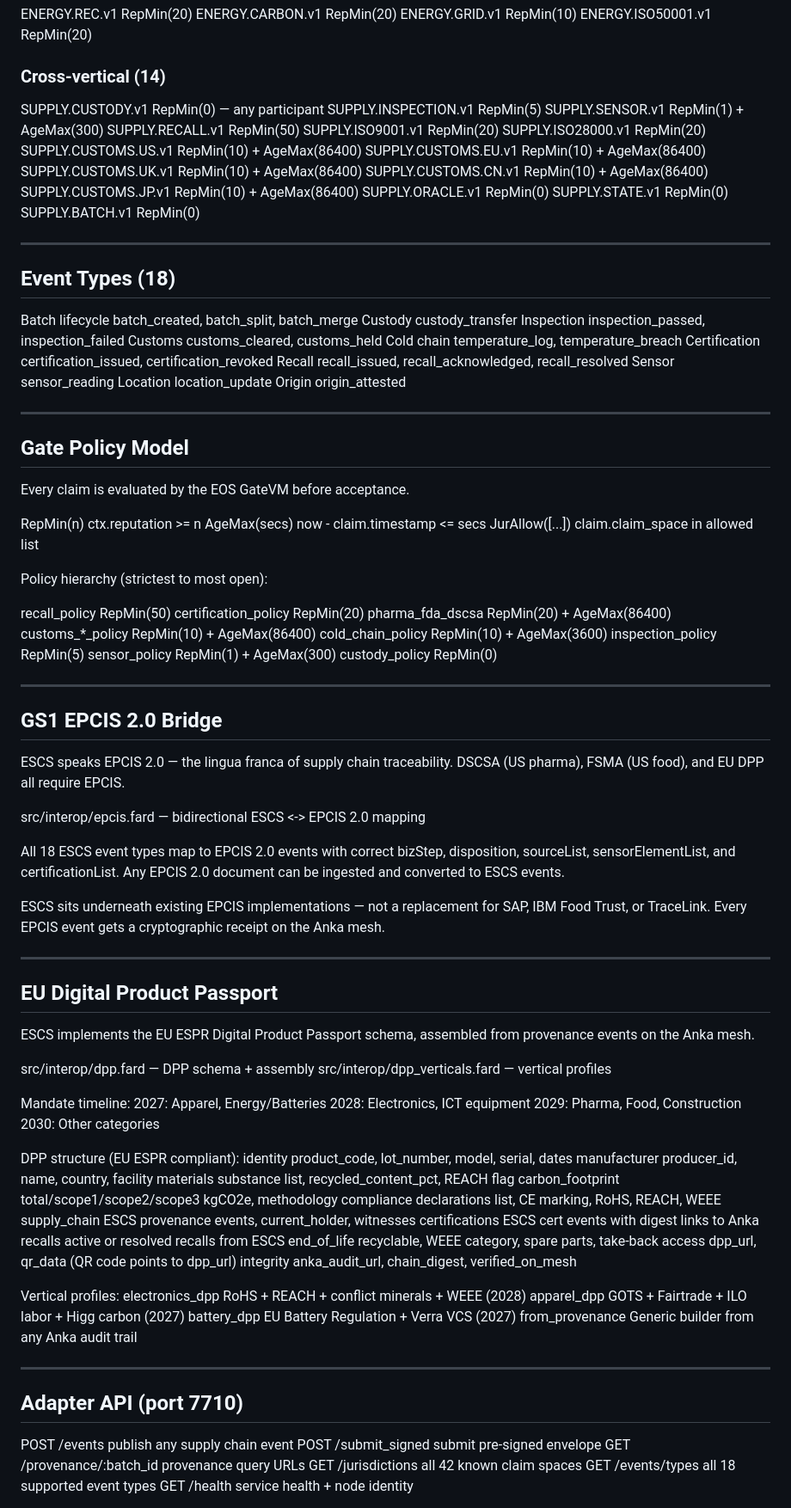
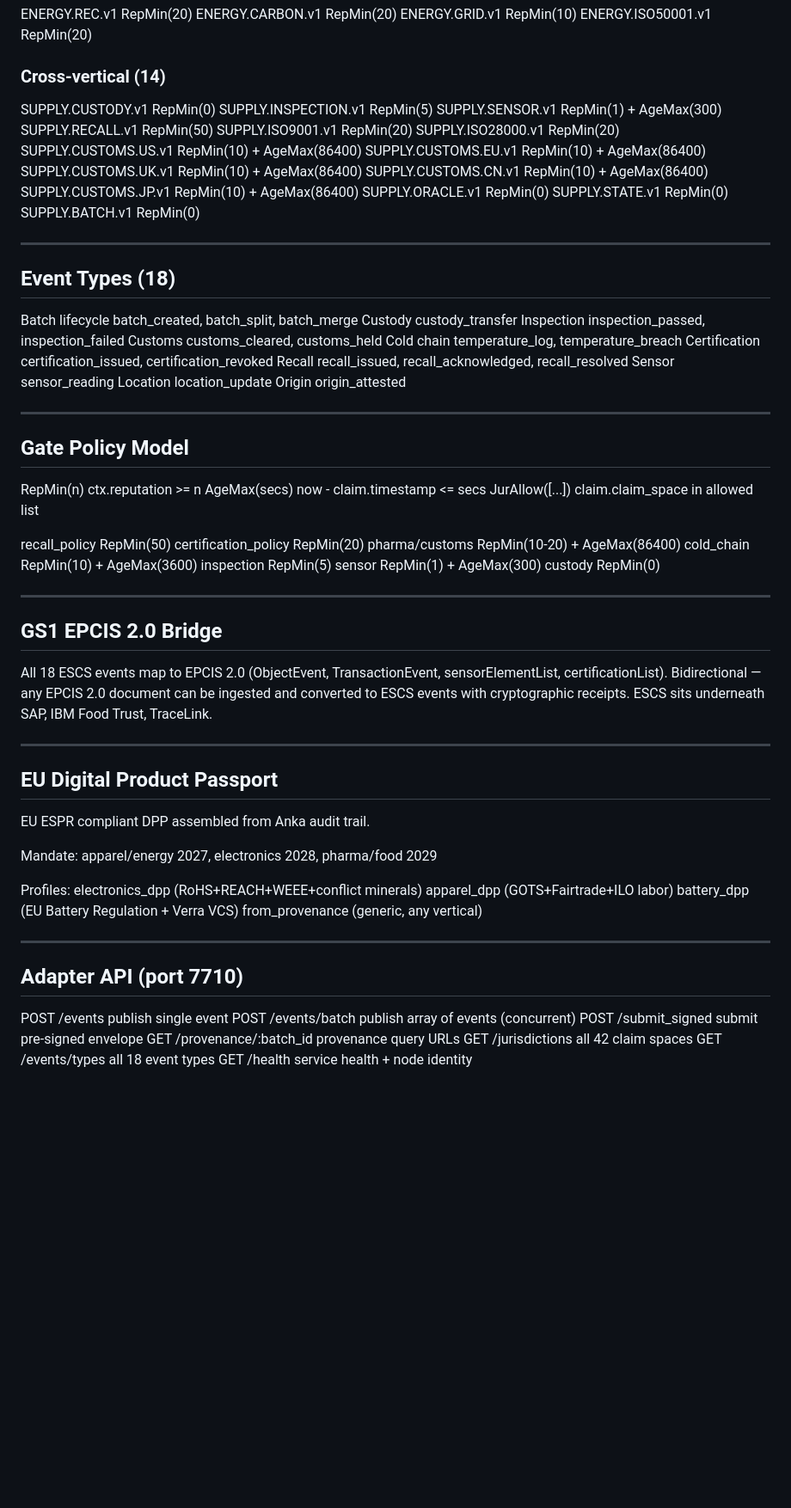
Before and after one commit to mauludsadiq/ESCS, a Markdown page: README.md, the part around one of its changes. Shown at 86% size. Rendered like a GitHub page; blank space fills up the shorter version.

Commit message:
docs: README — perf tiers, batch endpoint, 670 tests, full update

```diff
--- a/README.md
+++ b/README.md
@@ -285,17 +309,17 @@ transfer to Germany via ACER cross-border interconnector.
    ENERGY.ISO50001.v1      RepMin(20)
 
 ### Cross-vertical (14)
-   SUPPLY.CUSTODY.v1       RepMin(0)   — any participant
+   SUPPLY.CUSTODY.v1       RepMin(0)
    SUPPLY.INSPECTION.v1    RepMin(5)
-   SUPPLY.SENSOR.v1        RepMin(1)   + AgeMax(300)
+   SUPPLY.SENSOR.v1        RepMin(1)  + AgeMax(300)
    SUPPLY.RECALL.v1        RepMin(50)
    SUPPLY.ISO9001.v1       RepMin(20)
    SUPPLY.ISO28000.v1      RepMin(20)
-   SUPPLY.CUSTOMS.US.v1    RepMin(10)  + AgeMax(86400)
-   SUPPLY.CUSTOMS.EU.v1    RepMin(10)  + AgeMax(86400)
-   SUPPLY.CUSTOMS.UK.v1    RepMin(10)  + AgeMax(86400)
-   SUPPLY.CUSTOMS.CN.v1    RepMin(10)  + AgeMax(86400)
-   SUPPLY.CUSTOMS.JP.v1    RepMin(10)  + AgeMax(86400)
+   SUPPLY.CUSTOMS.US.v1    RepMin(10) + AgeMax(86400)
+   SUPPLY.CUSTOMS.EU.v1    RepMin(10) + AgeMax(86400)
+   SUPPLY.CUSTOMS.UK.v1    RepMin(10) + AgeMax(86400)
+   SUPPLY.CUSTOMS.CN.v1    RepMin(10) + AgeMax(86400)
+   SUPPLY.CUSTOMS.JP.v1    RepMin(10) + AgeMax(86400)
    SUPPLY.ORACLE.v1        RepMin(0)
    SUPPLY.STATE.v1         RepMin(0)
    SUPPLY.BATCH.v1         RepMin(0)
@@ -319,83 +343,49 @@ transfer to Germany via ACER cross-border interconnector.
 
 ## Gate Policy Model
 
-Every claim is evaluated by the EOS GateVM before acceptance.
-
    RepMin(n)       ctx.reputation >= n
    AgeMax(secs)    now - claim.timestamp <= secs
    JurAllow([...]) claim.claim_space in allowed list
 
-Policy hierarchy (strictest to most open):
-
    recall_policy         RepMin(50)
    certification_policy  RepMin(20)
-   pharma_fda_dscsa      RepMin(20) + AgeMax(86400)
-   customs_*_policy      RepMin(10) + AgeMax(86400)
-   cold_chain_policy     RepMin(10) + AgeMax(3600)
-   inspection_policy     RepMin(5)
-   sensor_policy         RepMin(1)  + AgeMax(300)
-   custody_policy        RepMin(0)
+   pharma/customs        RepMin(10-20) + AgeMax(86400)
+   cold_chain            RepMin(10) + AgeMax(3600)
+   inspection            RepMin(5)
+   sensor                RepMin(1) + AgeMax(300)
+   custody               RepMin(0)
 
 ---
 
 ## GS1 EPCIS 2.0 Bridge
 
-ESCS speaks EPCIS 2.0 — the lingua franca of supply chain traceability.
-DSCSA (US pharma), FSMA (US food), and EU DPP all require EPCIS.
-
-   src/interop/epcis.fard — bidirectional ESCS <-> EPCIS 2.0 mapping
-
-All 18 ESCS event types map to EPCIS 2.0 events with correct bizStep,
-disposition, sourceList, sensorElementList, and certificationList.
-Any EPCIS 2.0 document can be ingested and converted to ESCS events.
-
-ESCS sits underneath existing EPCIS implementations — not a replacement
-for SAP, IBM Food Trust, or TraceLink. Every EPCIS event gets a
-cryptographic receipt on the Anka mesh.
+All 18 ESCS events map to EPCIS 2.0 (ObjectEvent, TransactionEvent,
+sensorElementList, certificationList). Bidirectional — any EPCIS 2.0
+document can be ingested and converted to ESCS events with cryptographic
+receipts. ESCS sits underneath SAP, IBM Food Trust, TraceLink.
 
 ---
 
 ## EU Digital Product Passport
 
-ESCS implements the EU ESPR Digital Product Passport schema, assembled
-from provenance events on the Anka mesh.
+EU ESPR compliant DPP assembled from Anka audit trail.
 
-   src/interop/dpp.fard          — DPP schema + assembly
-   src/interop/dpp_verticals.fard — vertical profiles
+   Mandate: apparel/energy 2027, electronics 2028, pharma/food 2029
 
-Mandate timeline:
-   2027: Apparel, Energy/Batteries
-   2028: Electronics, ICT equipment
-   2029: Pharma, Food, Construction
-   2030: Other categories
-
-DPP structure (EU ESPR compliant):
-   identity          product_code, lot_number, model, serial, dates
-   manufacturer      producer_id, name, country, facility
-   materials         substance list, recycled_content_pct, REACH flag
-   carbon_footprint  total/scope1/scope2/scope3 kgCO2e, methodology
-   compliance        declarations list, CE marking, RoHS, REACH, WEEE
-   supply_chain      ESCS provenance events, current_holder, witnesses
-   certifications    ESCS cert events with digest links to Anka
-   recalls           active or resolved recalls from ESCS
-   end_of_life       recyclable, WEEE category, spare parts, take-back
-   access            dpp_url, qr_data (QR code points to dpp_url)
-   integrity         anka_audit_url, chain_digest, verified_on_mesh
-
-Vertical profiles:
-   electronics_dpp   RoHS + REACH + conflict minerals + WEEE (2028)
-   apparel_dpp       GOTS + Fairtrade + ILO labor + Higg carbon (2027)
-   battery_dpp       EU Battery Regulation + Verra VCS (2027)
-   from_provenance   Generic builder from any Anka audit trail
+   Profiles: electronics_dpp (RoHS+REACH+WEEE+conflict minerals)
+             apparel_dpp (GOTS+Fairtrade+ILO labor)
+             battery_dpp (EU Battery Regulation + Verra VCS)
+             from_provenance (generic, any vertical)
 
 ---
 
 ## Adapter API (port 7710)
 
-   POST /events                  publish any supply chain event
+   POST /events                  publish single event
+   POST /events/batch            publish array of events (concurrent)
    POST /submit_signed           submit pre-signed envelope
    GET  /provenance/:batch_id    provenance query URLs
-   GET  /jurisdictions           all 42 known claim spaces
-   GET  /events/types            all 18 supported event types
+   GET  /jurisdictions           all 42 claim spaces
+   GET  /events/types            all 18 event types
    GET  /health                  service health + node identity
 
```
Also changed, not shown: other parts of README.md (+168 -160 lines).
